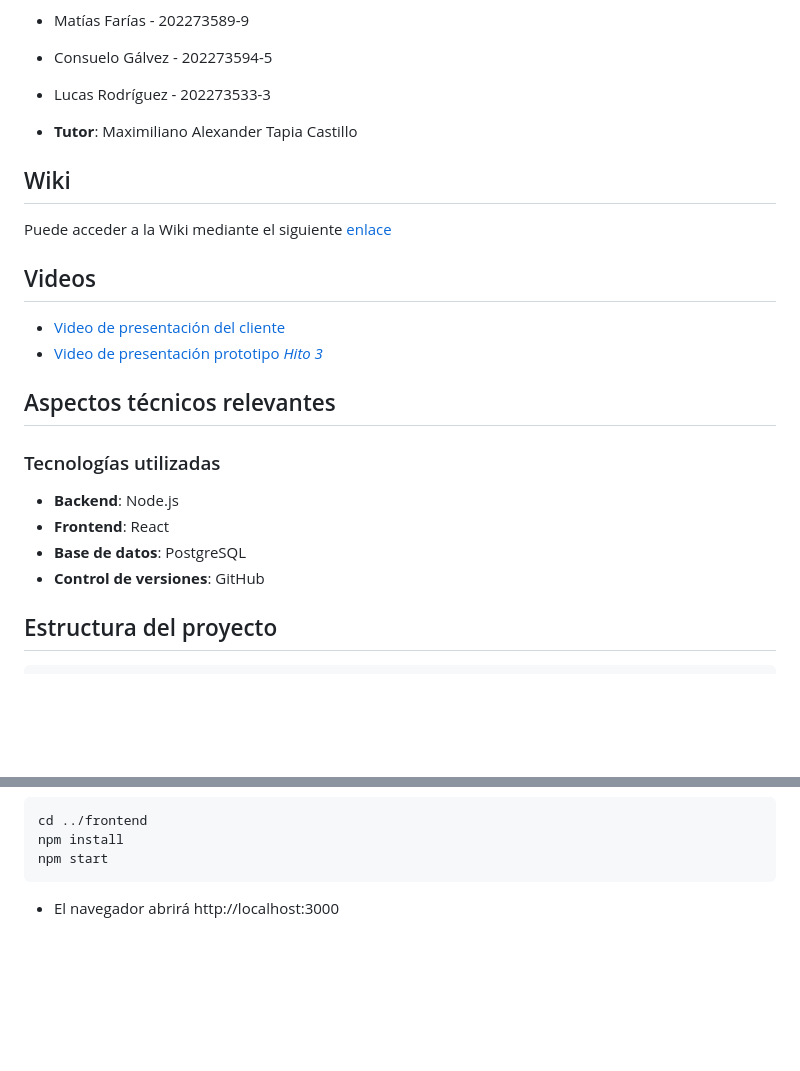
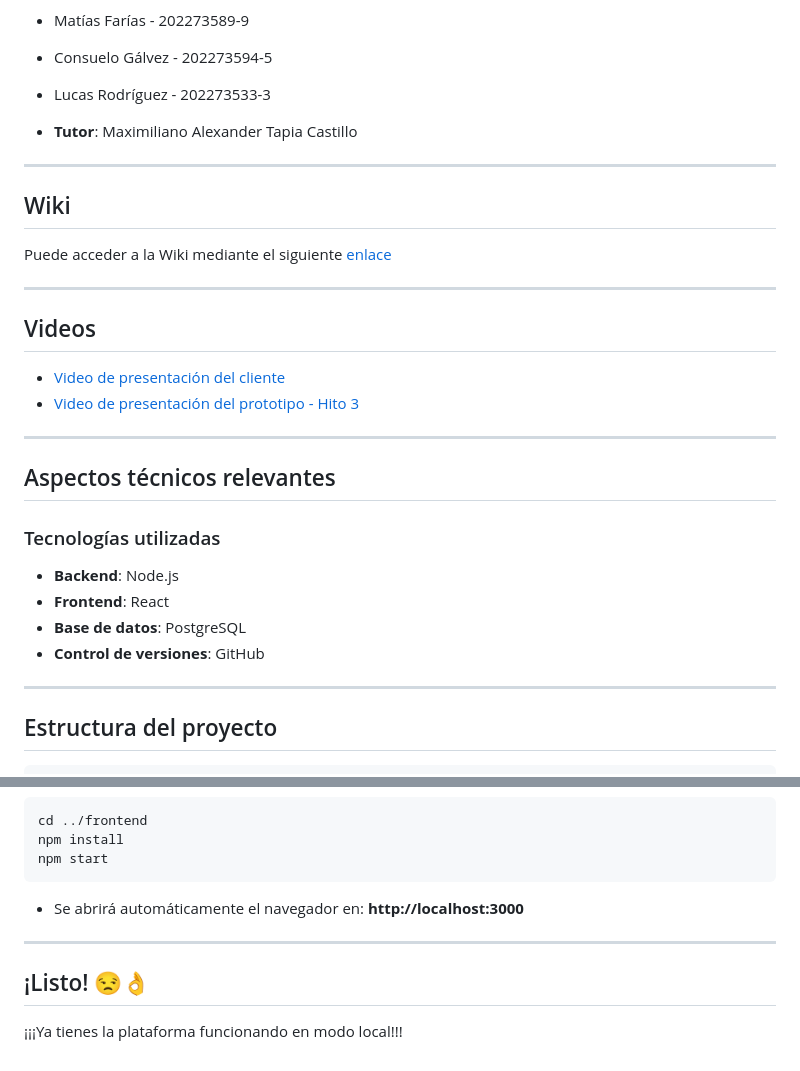
Before and after one commit to blitztanz/GRUPO06-2025-PROYINF, a Markdown page: README.md, 2 parts joined by grey strips. Rendered like a GitHub page; blank space fills up the shorter version.

````diff
--- a/README.md
+++ b/README.md
@@ -9,17 +9,20 @@ Este es el repositorio del "Grupo 09", cuyos integrantes son:
 
 * **Tutor**: Maximiliano Alexander Tapia Castillo
 
+---
 
 ## Wiki
 
 Puede acceder a la Wiki mediante el siguiente [enlace](https://github.com/MatthewBlitztanz/GRUPO09-2025-PROYINF/wiki#grupo-09)
 
+---
 
 ## Videos
 
 * [Video de presentación del cliente](https://aula.usm.cl/pluginfile.php/6994529/mod_resource/content/1/video1943571039.mp4)
-* [Video de presentación prototipo *Hito 3*](https://aula.usm.cl/pluginfile.php/6994529/mod_resource/content/1/video1943571039.mp4)
+* [Video de presentación del prototipo - Hito 3](https://aula.usm.cl/pluginfile.php/6994529/mod_resource/content/1/video1943571039.mp4)
 
+---
 
 ## Aspectos técnicos relevantes
 
@@ -29,6 +32,8 @@ Puede acceder a la Wiki mediante el siguiente [enlace](https://github.com/Matthe
 - **Frontend**: React
 - **Base de datos**: PostgreSQL
 - **Control de versiones**: GitHub
+
+---
 
 ## Estructura del proyecto
 
@@ -155,4 +167,10 @@ npm install
 npm start
 ```
 
-- El navegador abrirá http://localhost:3000
+- Se abrirá automáticamente el navegador en: **http://localhost:3000**
+
+---
+
+## ¡Listo! 😒👌
+
+¡¡¡Ya tienes la plataforma funcionando en modo local!!!
````
Also changed, not shown: other parts of README.md (+38 -31 lines).
